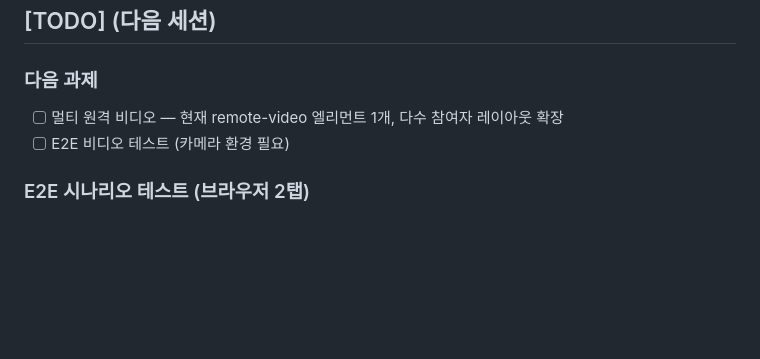
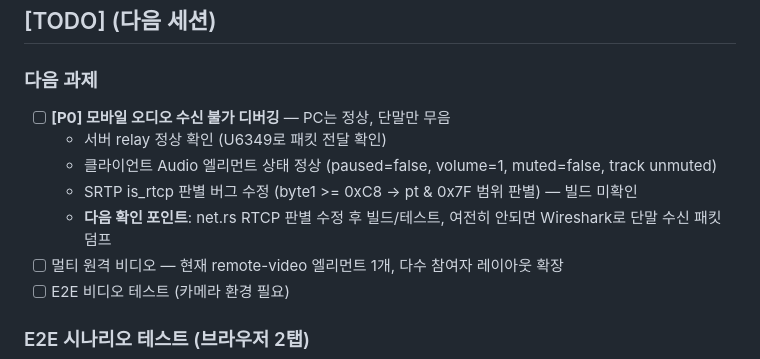
Before and after one commit to kodeholic9/mini-livechat, a Markdown page: CHANGELOG.md, the part around the change. Rendered like a GitHub page; blank space fills up the shorter version.

Commit message:
debug: 모바일 오디오 수신 불가 디버깅 진행 중
- app.js: new Audio()  DOM <audio autoplay playsinline> 교체 (Jitsi 패턴)
- app.js: Join 버튼에 autoplay unlock 연동 (unlockAudio)
- app.js: ensurePlay() + track.onunmute 재생 보장 로직 추가
- app.js: 오디오 상태 상세 로그 보강
- net.rs: RTCP 판별 버그 수정 (byte1>=0xC8  pt&0x7F 범위)
- index.html: 로그 Drawer 제거, 100dvh 높이 적용, 사용자ID U포맷
- livechat-sdk.js: SDK_VERSION 0.2.1

현황: 서버 relay 정상, 클라이언트 Audio 상태 정상,
PC 수신 가능, 단말 수신 불가  원인 미확정
다음: net.rs 빌드 확인 후 여전히 안되면 Wireshark 덤프

```diff
--- a/CHANGELOG.md
+++ b/CHANGELOG.md
@@ -8,6 +8,11 @@ All notable changes to this project will be documented in this file.
 
 ### 다음 과제
 
+- [ ] **[P0] 모바일 오디오 수신 불가 디버깅** — PC는 정상, 단말만 무음
+  - 서버 relay 정상 확인 (U6349로 패킷 전달 확인)
+  - 클라이언트 Audio 엘리먼트 상태 정상 (paused=false, volume=1, muted=false, track unmuted)
+  - SRTP is_rtcp 판별 버그 수정 (byte1 >= 0xC8 → pt & 0x7F 범위 판별) — 빌드 미확인
+  - **다음 확인 포인트**: net.rs RTCP 판별 수정 후 빌드/테스트, 여전히 안되면 Wireshark로 단말 수신 패킷 덤프
 - [ ] 멀티 원격 비디오 — 현재 remote-video 엘리먼트 1개, 다수 참여자 레이아웃 확장
 - [ ] E2E 비디오 테스트 (카메라 환경 필요)
 
```
